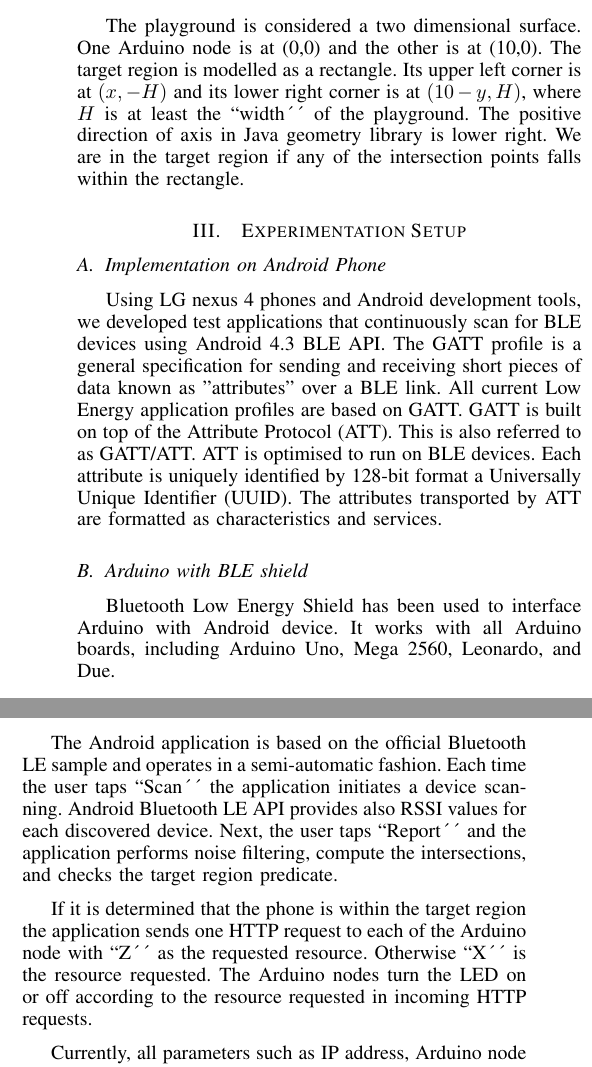
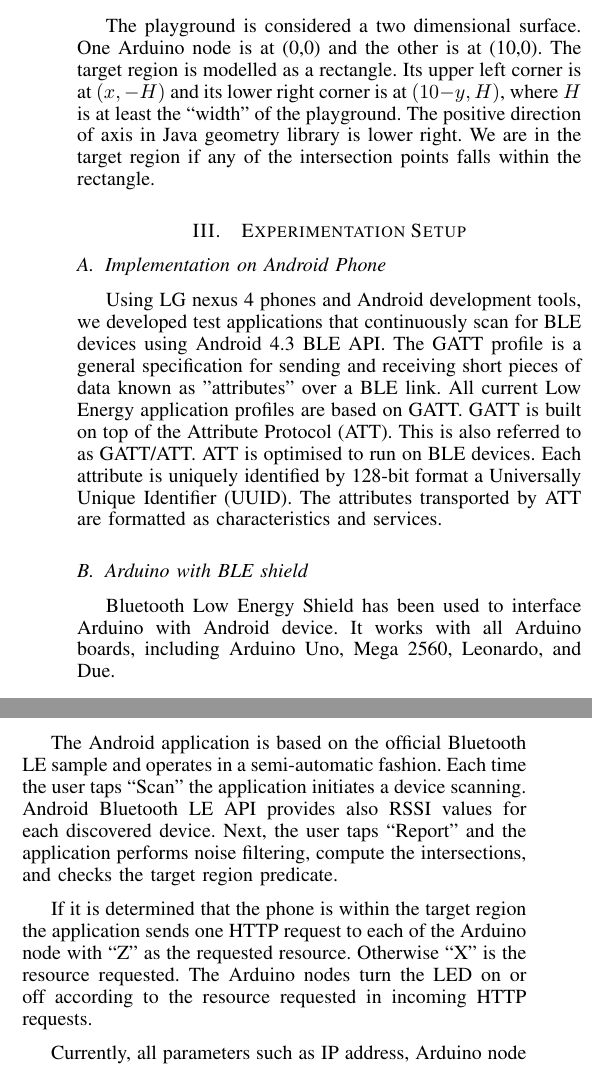
Before and after one commit to kensoc/heat_ble, a LaTeX paper (position/report/ble.tex): two parts of the columns of page 2 of 3, joined at a grey line, cut so that both start at the same text. Compiled offline with LaTeX, dvips and Ghostscript.

Commit message:
small character error

```diff
--- a/position/report/ble.tex
+++ b/position/report/ble.tex
@@ -183,7 +183,7 @@ Therefore, we added 2 meters compensation to radii before calculating the inters
 The playground is considered a two dimensional surface.
 One Arduino node is at (0,0) and the other is at (10,0).
 The target region is modelled as a rectangle.
-Its upper left corner is at $(x, -H)$ and its lower right corner is at $(10-y, H)$, where $H$ is at least the ``width´´ of the playground.
+Its upper left corner is at $(x, -H)$ and its lower right corner is at $(10-y, H)$, where $H$ is at least the ``width'' of the playground.
 The positive direction of axis in Java geometry library is lower right.
 We are in the target region if any of the intersection points falls within the rectangle.
 
@@ -235,12 +235,12 @@ Our Arduino boards are equipped with an Ethernet port.
 We used a home router with Wi-Fi capability to connect Arduino node and the phone in the same IP network.
 
 The Android application is based on the official Bluetooth LE sample and operates in a semi-automatic fashion.
-Each time the user taps ``Scan´´ the application initiates a device scanning.
+Each time the user taps ``Scan'' the application initiates a device scanning.
 Android Bluetooth LE API provides also RSSI values for each discovered device.
-Next, the user taps ``Report´´ and the application performs noise filtering, compute the intersections, and checks the target region predicate.
+Next, the user taps ``Report'' and the application performs noise filtering, compute the intersections, and checks the target region predicate.
 
-If it is determined that the phone is within the target region the application sends one HTTP request to each of the Arduino node with ``Z´´ as the requested resource.
-Otherwise ``X´´ is the resource requested.
+If it is determined that the phone is within the target region the application sends one HTTP request to each of the Arduino node with ``Z'' as the requested resource.
+Otherwise ``X'' is the resource requested.
 The Arduino nodes turn the LED on or off according to the resource requested in incoming HTTP requests.
 
 Currently, all parameters such as IP address, Arduino node position, playground geometry, and target region are hard-coded in the Andriod application and Arduino software.
```
